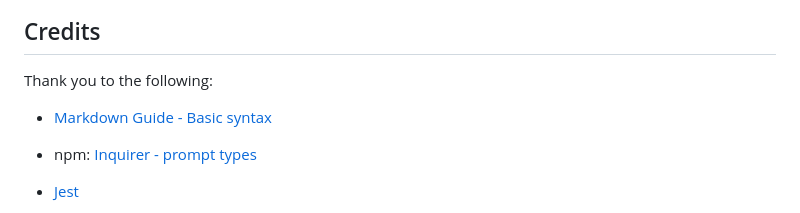
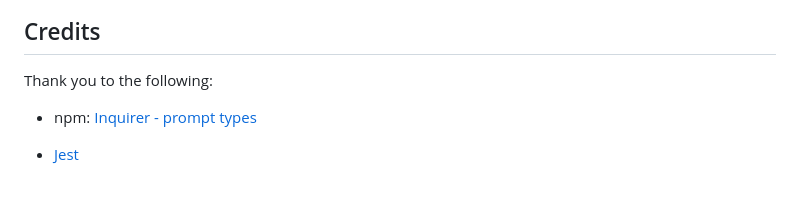
Before and after one commit to jilloreilly/team-profile-generator, a Markdown page: README.md, the part around the change printed below. Drawn GitHub-style; blank space fills up the shorter version.

```diff
--- a/README.md
+++ b/README.md
@@ -52,8 +52,6 @@ All tests should pass sucessfully.
 ## Credits
 
 Thank you to the following:
-
-- [Markdown Guide - Basic syntax](https://www.markdownguide.org/basic-syntax/)
 
 - npm: [Inquirer - prompt types](https://www.npmjs.com/package//inquirer#prompt-types)
 
```
Also changed, not shown: other parts of README.md (+3 -3 lines).
